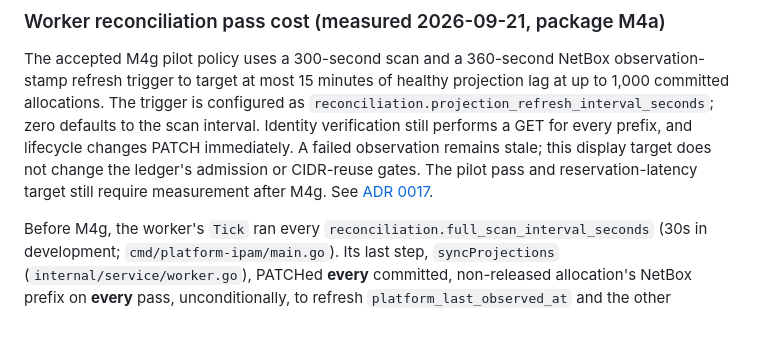
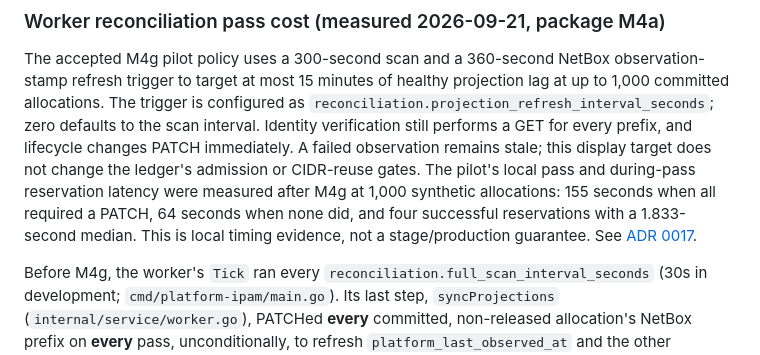
Before and after one commit to mischapogr/platform-ipam, a Markdown page: docs/DEPLOYMENT.md, the part around the change. GitHub-like rendering; blank space fills up the shorter version.

```diff
--- a/docs/DEPLOYMENT.md
+++ b/docs/DEPLOYMENT.md
@@ -74,8 +74,11 @@ as `reconciliation.projection_refresh_interval_seconds`; zero defaults to the
 scan interval. Identity verification still performs a GET for every prefix,
 and lifecycle changes PATCH immediately. A failed observation remains stale;
 this display target does not change the ledger's admission or CIDR-reuse gates.
-The pilot pass and reservation-latency target still require measurement after
-M4g. See [ADR 0017](decisions/0017-PERSISTING_ONLY_WHAT_A_LEDGER_TRANSACTION_CHANGED.md).
+The pilot's local pass and during-pass reservation latency were measured after
+M4g at 1,000 synthetic allocations: 155 seconds when all required a PATCH,
+64 seconds when none did, and four successful reservations with a 1.833-second
+median. This is local timing evidence, not a stage/production guarantee. See
+[ADR 0017](decisions/0017-PERSISTING_ONLY_WHAT_A_LEDGER_TRANSACTION_CHANGED.md).
 
 Before M4g, the worker's `Tick` ran every `reconciliation.full_scan_interval_seconds`
 (30s in development; `cmd/platform-ipam/main.go`). Its last step,
```
Also changed, not shown: docs/decisions/0017-PERSISTING_ONLY_WHAT_A_LEDGER_TRANSACTION_CHANGED.md (+4 -0 lines).
